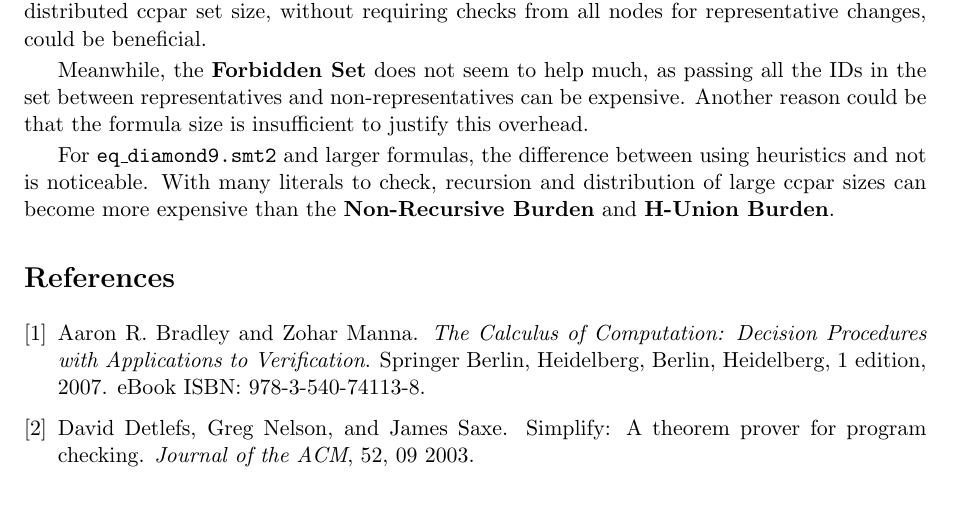
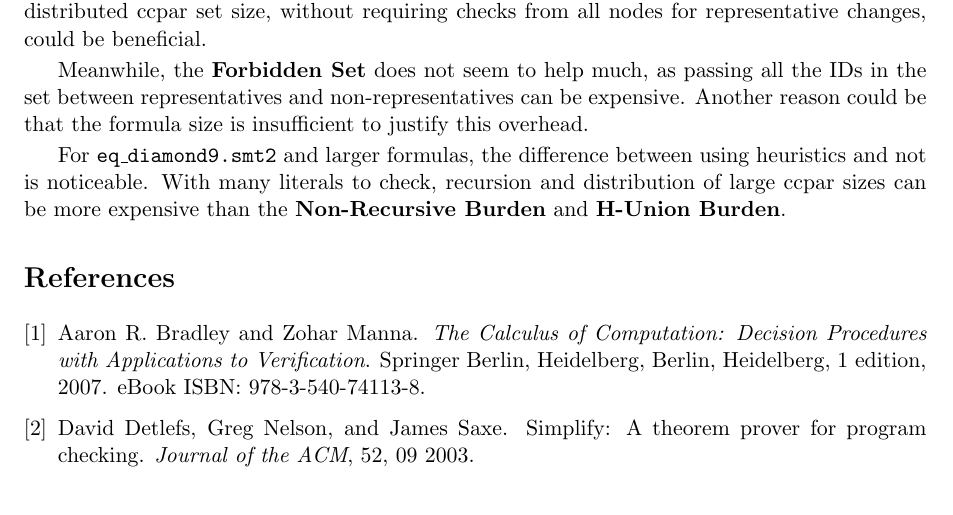
Before and after one commit to Lukirby/Congruence-Closure-Solver, a LaTeX document (doc/CongruenceClosureSolver.tex): part of page 5 of 5, cut so that both start at the same text. Compiled offline with pdfLaTeX.

Commit message:
docs: fix minor formatting issue in CongruenceClosureSolver.tex

```diff
--- a/doc/CongruenceClosureSolver.tex
+++ b/doc/CongruenceClosureSolver.tex
@@ -238,7 +238,7 @@
 
     Meanwhile, the \textbf{Forbidden Set} does not seem to help much, as passing all the IDs in the set between representatives and non-representatives can be expensive. Another reason could be that the formula size is insufficient to justify this overhead.
 
-    For \texttt{eq\_diamond9.smt2} and larger formulas, the difference between using heuristics and not is noticeable. With many literals to check, recursion and distribution of large ccpar sizes can become more expensive than the \textbf{Non-Recursive Burden} and \textbf{H-Union Burden}.
+    For \texttt{eq\_diamond9.smt2} and larger formulas, the difference between using heuristics and not is noticeable. With many literals to check, recursion and distribution of large ccpar sizes can be more expensive than the \textbf{Non-Recursive Burden} and \textbf{H-Union Burden}.
 
     %Perhaps with the introduction of parallelism and a better implementation of the DNF transformation, it might be possible to handle larger formulas within a manageable time, enabling further investigation to confirm or refute this conjecture.
 
```
Also changed, not shown: doc/CongruenceClosureSolver.pdf.
